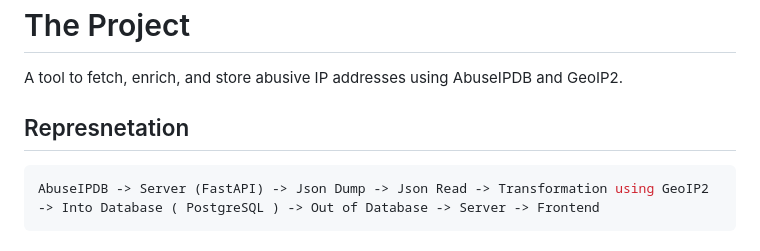
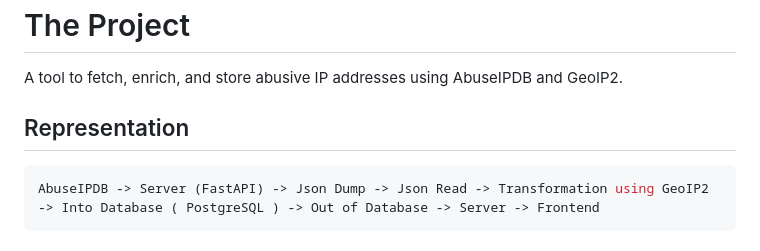
Before and after one commit to Awabi-blip/global-ddos-heatmap-tracker, a Markdown page: README.md, the part around the change. Rendered like a GitHub page.

Commit message:
Fix typo in 'Representation' section header

````diff
--- a/README.md
+++ b/README.md
@@ -4,7 +4,7 @@ by Muhammad Awab
 # The Project
 A tool to fetch, enrich, and store abusive IP addresses using AbuseIPDB and GeoIP2.
 
-## Represnetation
+## Representation
 
 ``` Python
 AbuseIPDB -> Server (FastAPI) -> Json Dump -> Json Read -> Transformation using GeoIP2 -> Into Database ( PostgreSQL ) -> Out of Database -> Server -> Frontend
````
